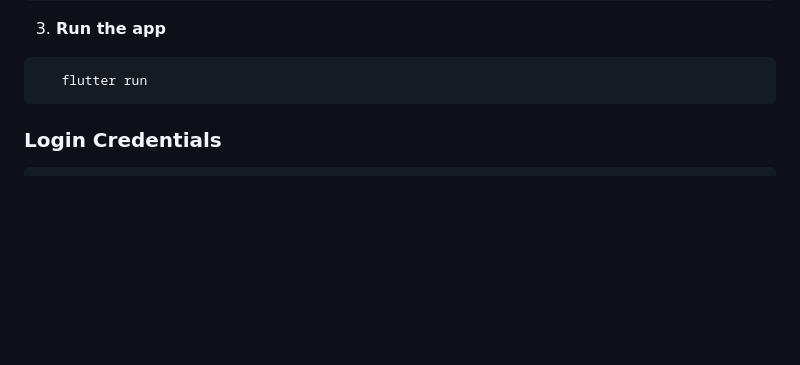
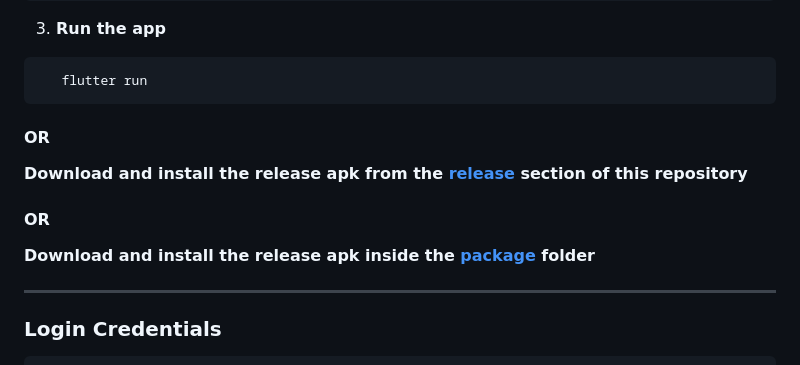
Before and after one commit to CodeSadhu/azodha_todo_app, a Markdown page: README.md, the part around the change. Rendered like a GitHub page; blank space fills up the shorter version.

Commit message:
chore: updated README with release and package links

````diff
--- a/README.md
+++ b/README.md
@@ -70,6 +70,16 @@ A Flutter-based task management application with offline-first architecture, bui
 ```bash
    flutter run
 ```
+
+#### OR
+
+**Download and install the release apk from the [release](https://github.com/CodeSadhu/azodha_todo_app/releases/tag/v1.0) section of this repository**
+
+#### OR
+
+**Download and install the release apk inside the [package](https://github.com/CodeSadhu/azodha_todo_app/tree/main/package) folder**
+
+---
 
 ### Login Credentials
 ```
````
